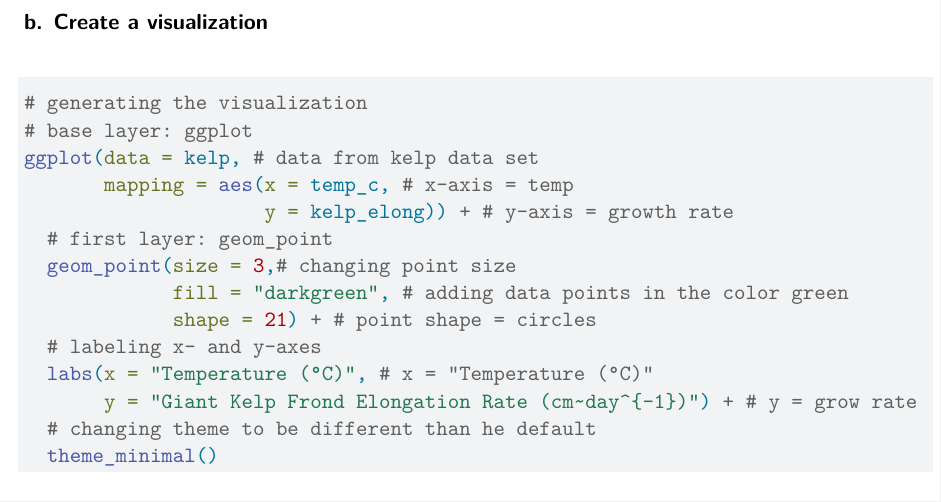
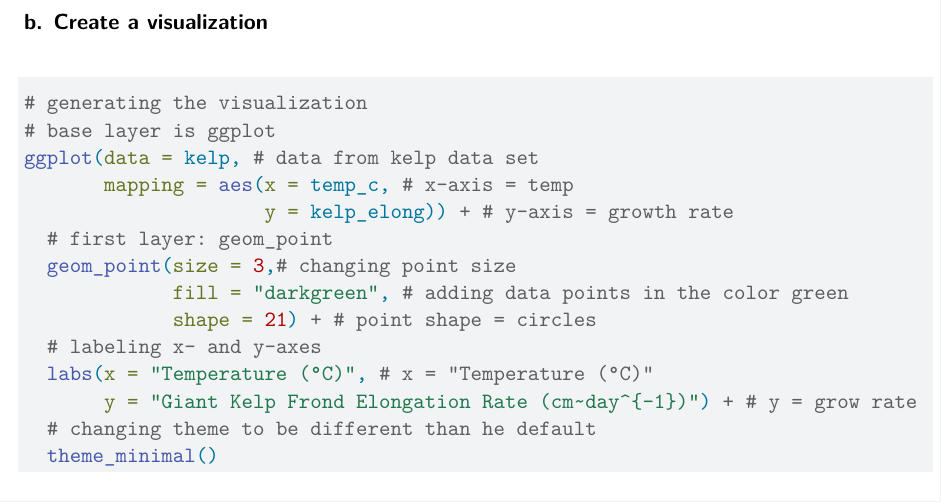
Before and after one commit to themilamatich/ENVS-193DS_homework-03, a Quarto document (homework-03.qmd): part of page 2 of 10, cut so that both start at the same text. Rendered offline with R 4.5, knitr and Pandoc in place of Quarto, then LaTeX, with nearby package versions; code that draws random numbers runs with fixed seeds of ours; column names are cleaned by a stand-in for the janitor package.

Commit message:
most edits in text (grammar)

```diff
--- a/homework-03.qmd
+++ b/homework-03.qmd
@@ -43,7 +43,7 @@ In our study, we are trying to measure the strength of the relationship between
 #| label: generating-linear-regression-model
 
 # generating the visualization
-# base layer: ggplot
+# base layer is ggplot
 ggplot(data = kelp, # data from kelp data set
        mapping = aes(x = temp_c, # x-axis = temp
                      y = kelp_elong)) + # y-axis = growth rate
```
